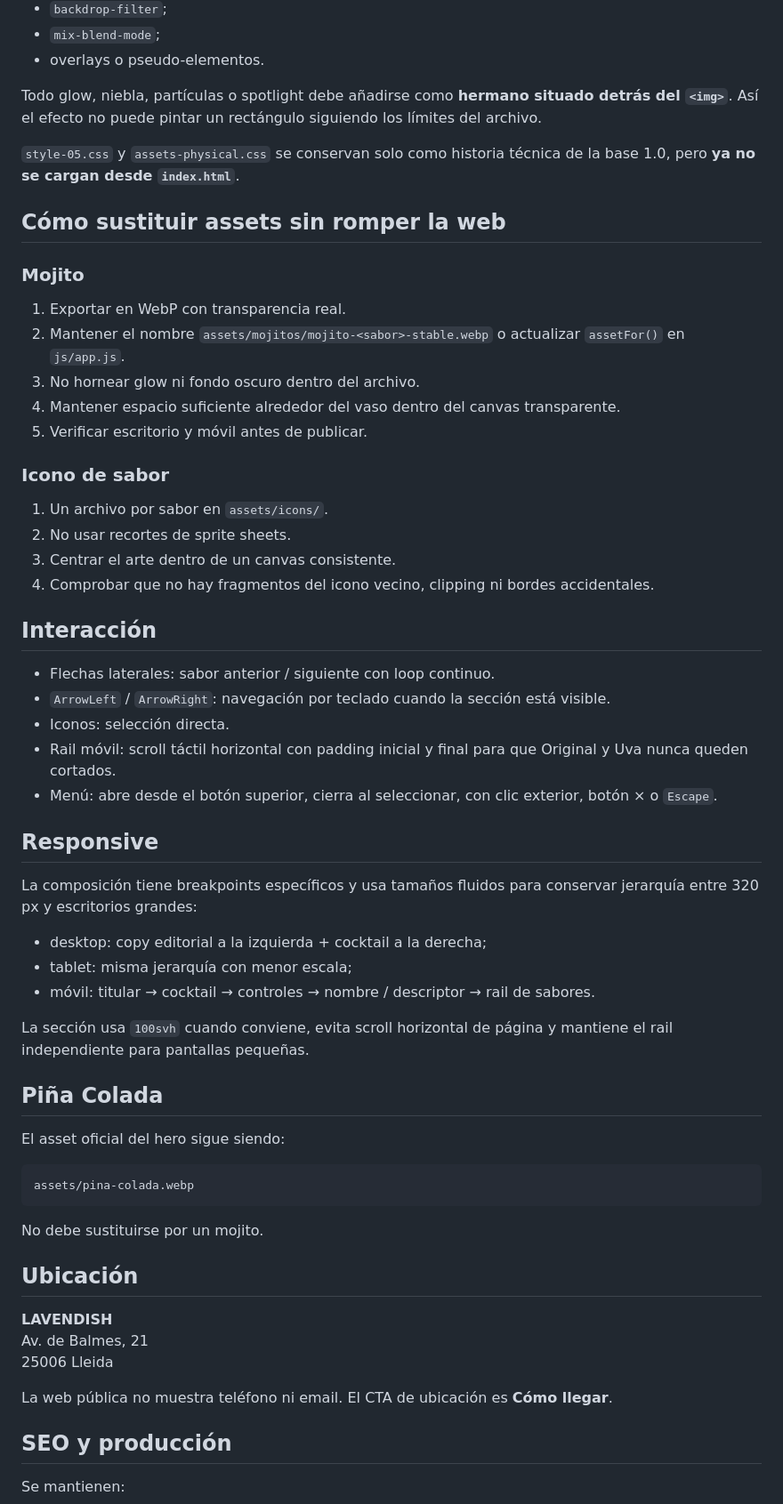
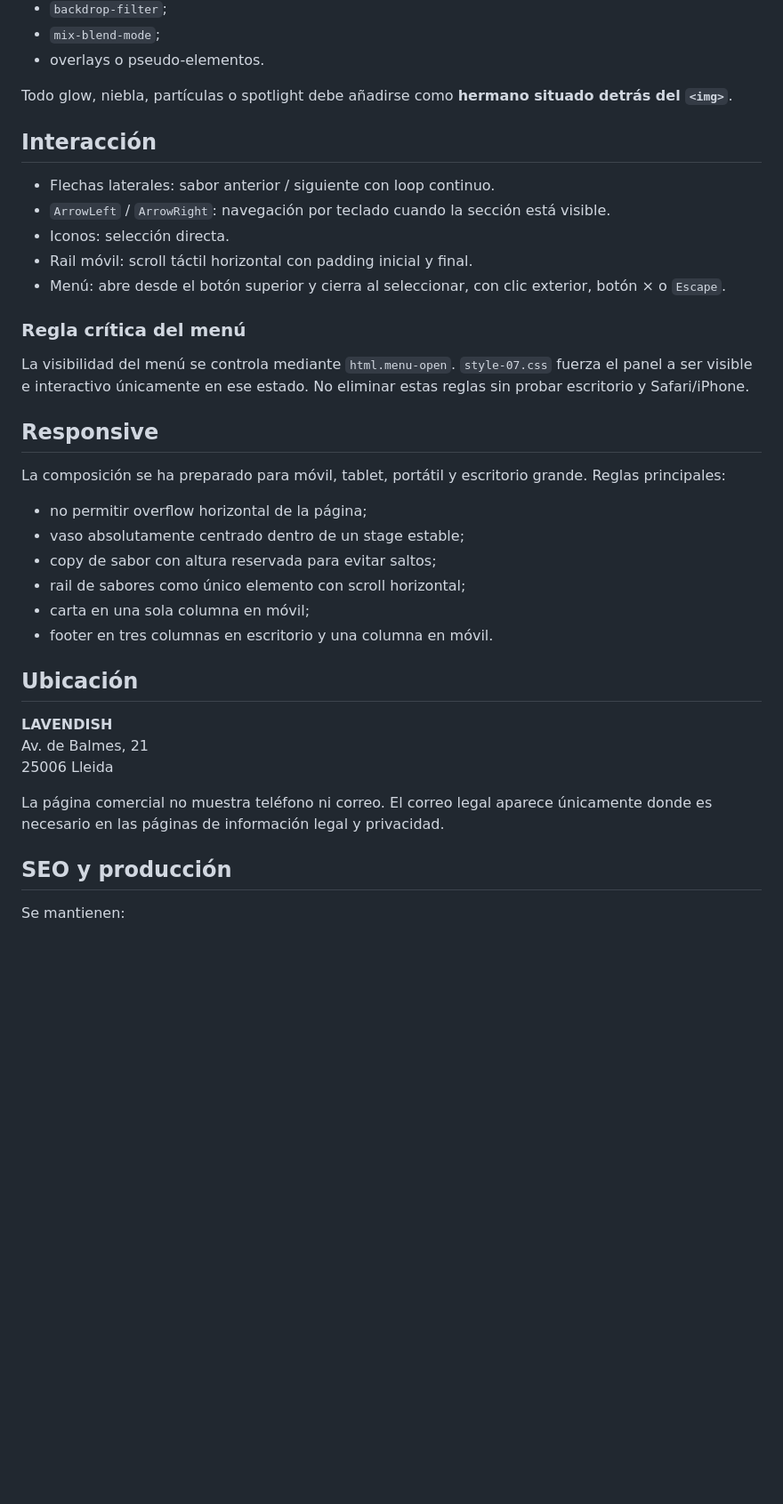
Before and after one commit to ReneG-AI/lavendish-bar-new, a Markdown page: README.md, the part around one of its changes. Shown at 89% size. Drawn GitHub-style; blank space fills up the shorter version.

Commit message:
document v1.2 production, legal and maintenance rules

````diff
--- a/README.md
+++ b/README.md
@@ -144,54 +179,30 @@ Nunca aplicar al bitmap del mojito:
 - `mix-blend-mode`;
 - overlays o pseudo-elementos.
 
-Todo glow, niebla, partículas o spotlight debe añadirse como **hermano situado detrás del `<img>`**. Así el efecto no puede pintar un rectángulo siguiendo los límites del archivo.
-
-`style-05.css` y `assets-physical.css` se conservan solo como historia técnica de la base 1.0, pero **ya no se cargan desde `index.html`**.
-
-## Cómo sustituir assets sin romper la web
-
-### Mojito
-
-1. Exportar en WebP con transparencia real.
-2. Mantener el nombre `assets/mojitos/mojito-<sabor>-stable.webp` o actualizar `assetFor()` en `js/app.js`.
-3. No hornear glow ni fondo oscuro dentro del archivo.
-4. Mantener espacio suficiente alrededor del vaso dentro del canvas transparente.
-5. Verificar escritorio y móvil antes de publicar.
-
-### Icono de sabor
-
-1. Un archivo por sabor en `assets/icons/`.
-2. No usar recortes de sprite sheets.
-3. Centrar el arte dentro de un canvas consistente.
-4. Comprobar que no hay fragmentos del icono vecino, clipping ni bordes accidentales.
+Todo glow, niebla, partículas o spotlight debe añadirse como **hermano situado detrás del `<img>`**.
 
 ## Interacción
 
 - Flechas laterales: sabor anterior / siguiente con loop continuo.
 - `ArrowLeft` / `ArrowRight`: navegación por teclado cuando la sección está visible.
 - Iconos: selección directa.
-- Rail móvil: scroll táctil horizontal con padding inicial y final para que Original y Uva nunca queden cortados.
-- Menú: abre desde el botón superior, cierra al seleccionar, con clic exterior, botón × o `Escape`.
+- Rail móvil: scroll táctil horizontal con padding inicial y final.
+- Menú: abre desde el botón superior y cierra al seleccionar, con clic exterior, botón × o `Escape`.
+
+### Regla crítica del menú
+
+La visibilidad del menú se controla mediante `html.menu-open`. `style-07.css` fuerza el panel a ser visible e interactivo únicamente en ese estado. No eliminar estas reglas sin probar escritorio y Safari/iPhone.
 
 ## Responsive
 
-La composición tiene breakpoints específicos y usa tamaños fluidos para conservar jerarquía entre 320 px y escritorios grandes:
+La composición se ha preparado para móvil, tablet, portátil y escritorio grande. Reglas principales:
 
-- desktop: copy editorial a la izquierda + cocktail a la derecha;
-- tablet: misma jerarquía con menor escala;
-- móvil: titular → cocktail → controles → nombre / descriptor → rail de sabores.
-
-La sección usa `100svh` cuando conviene, evita scroll horizontal de página y mantiene el rail independiente para pantallas pequeñas.
-
-## Piña Colada
-
-El asset oficial del hero sigue siendo:
-
-```text
-assets/pina-colada.webp
-```
-
-No debe sustituirse por un mojito.
+- no permitir overflow horizontal de la página;
+- vaso absolutamente centrado dentro de un stage estable;
+- copy de sabor con altura reservada para evitar saltos;
+- rail de sabores como único elemento con scroll horizontal;
+- carta en una sola columna en móvil;
+- footer en tres columnas en escritorio y una columna en móvil.
 
 ## Ubicación
 
@@ -199,7 +210,7 @@ No debe sustituirse por un mojito.
 Av. de Balmes, 21
 25006 Lleida
 
-La web pública no muestra teléfono ni email. El CTA de ubicación es **Cómo llegar**.
+La página comercial no muestra teléfono ni correo. El correo legal aparece únicamente donde es necesario en las páginas de información legal y privacidad.
 
 ## SEO y producción
 
````
Also changed, not shown: other parts of README.md (+74 -21 lines).
